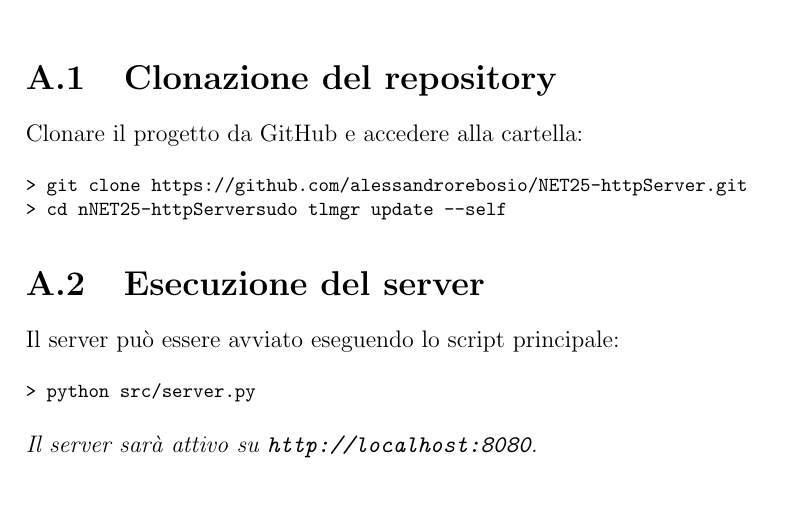
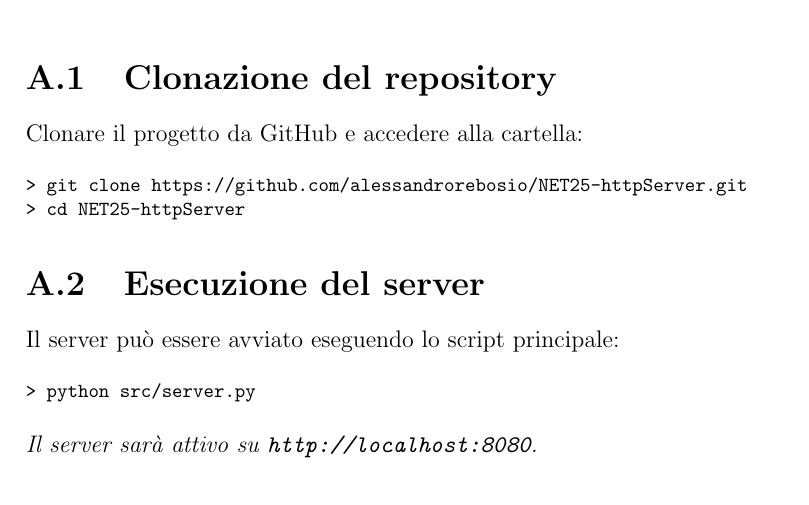
Before and after one commit to alessandrorebosio/NET25-httpServer, a LaTeX document (report/report.tex): part of page 12 of 12, cut so that both start at the same text. Compiled offline with pdfLaTeX.

Commit message:
minor changes

```diff
--- a/report/report.tex
+++ b/report/report.tex
@@ -279,7 +279,7 @@ Clonare il progetto da GitHub e accedere alla cartella:
 {\footnotesize
 \begin{verbatim}
 > git clone https://github.com/alessandrorebosio/NET25-httpServer.git
-> cd nNET25-httpServersudo tlmgr update --self
+> cd NET25-httpServer
 \end{verbatim}
 }
 
```
Also changed, not shown: report.pdf, report/report.pdf.
